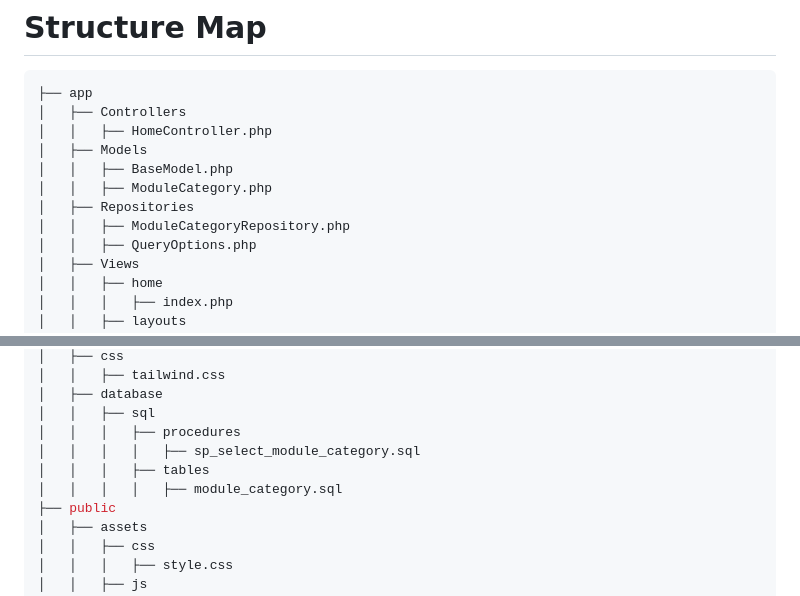
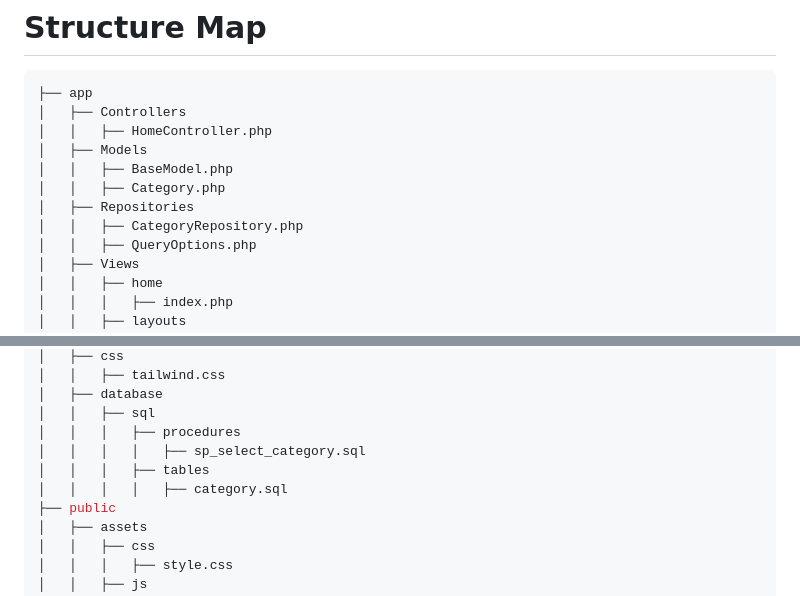
Before and after one commit to m-bilgi/PHPMVC, a Markdown page: README.md, 2 parts joined by grey strips. GitHub-like rendering.

```diff
--- a/README.md
+++ b/README.md
@@ -80,9 +80,9 @@ Stored procedure based php mvc project.
 │   │   ├── HomeController.php
 │   ├── Models
 │   │   ├── BaseModel.php
-│   │   ├── ModuleCategory.php
+│   │   ├── Category.php
 │   ├── Repositories
-│   │   ├── ModuleCategoryRepository.php
+│   │   ├── CategoryRepository.php
 │   │   ├── QueryOptions.php
 │   ├── Views
 │   │   ├── home
@@ -109,9 +109,9 @@ Stored procedure based php mvc project.
 │   ├── database
 │   │   ├── sql
 │   │   │   ├── procedures
-│   │   │   │   ├── sp_select_module_category.sql
+│   │   │   │   ├── sp_select_category.sql
 │   │   │   ├── tables
-│   │   │   │   ├── module_category.sql
+│   │   │   │   ├── category.sql
 ├── public
 │   ├── assets
 │   │   ├── css
```
